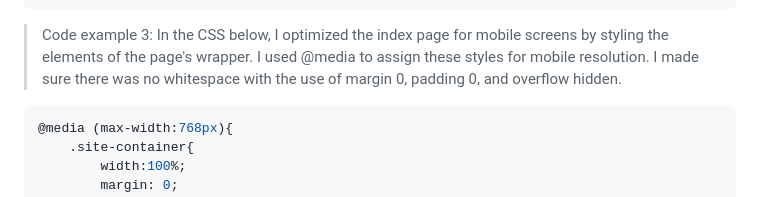
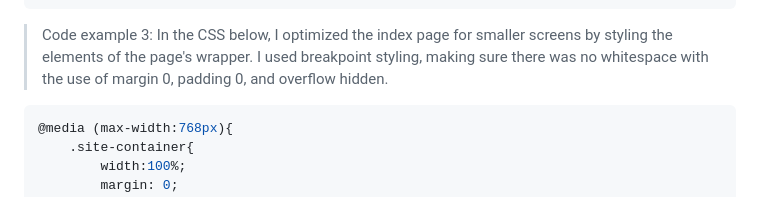
Before and after one commit to WestMecCoding/WBLA-12PM-SHARKBYTES, a Markdown page: joseph-readme.md, the part around the change. Rendered like a GitHub page.

Commit message:
updated documentation

````diff
--- a/joseph-readme.md
+++ b/joseph-readme.md
@@ -34,7 +34,7 @@ I had the responsibility of designing the home page. The nav bar is built on boo
                   people and the event.
                 </p></div>
 ```
-> Code example 3: In the CSS below, I optimized the index page for mobile screens by styling the elements of the page's wrapper. I used @media to assign these styles for mobile resolution. I made sure there was no whitespace with the use of margin 0, padding 0, and overflow hidden.
+> Code example 3: In the CSS below, I optimized the index page for smaller screens by styling the elements of the page's wrapper. I used breakpoint styling, making sure there was no whitespace with the use of margin 0, padding 0, and overflow hidden.
 ```css
 @media (max-width:768px){
     .site-container{
````
